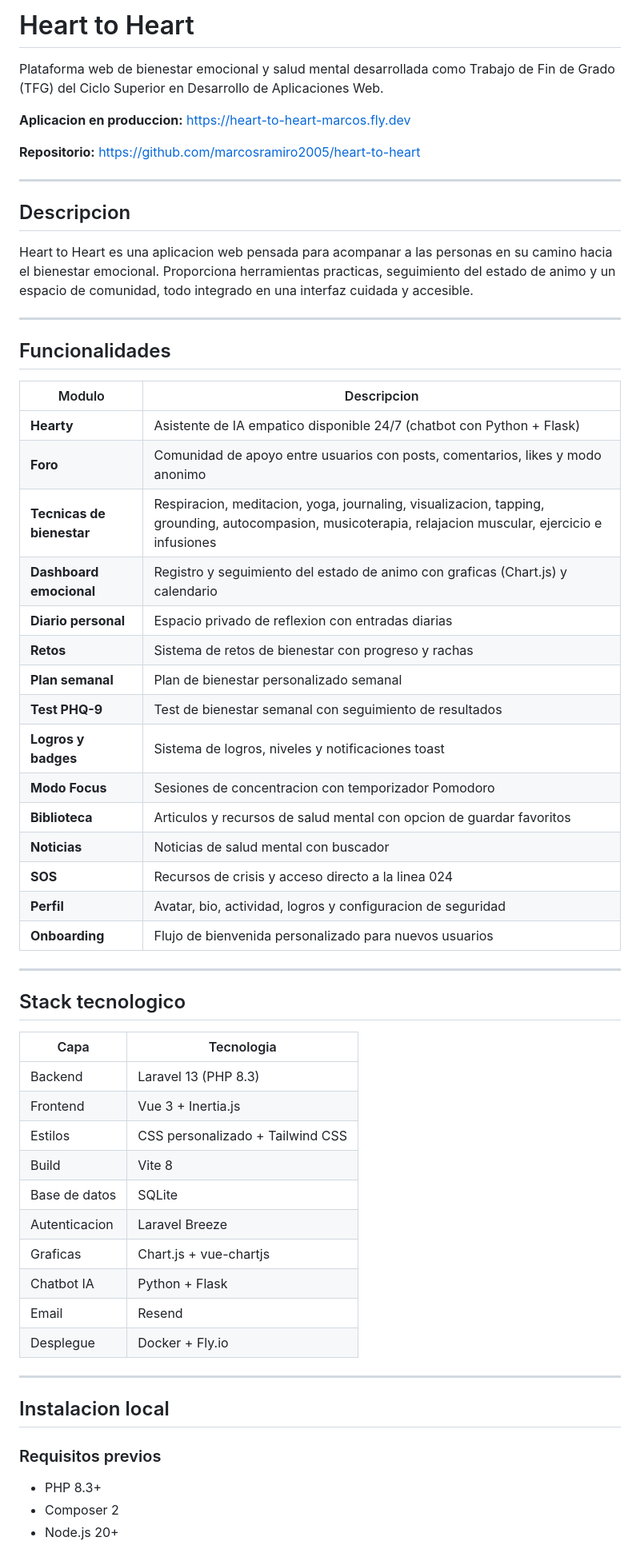
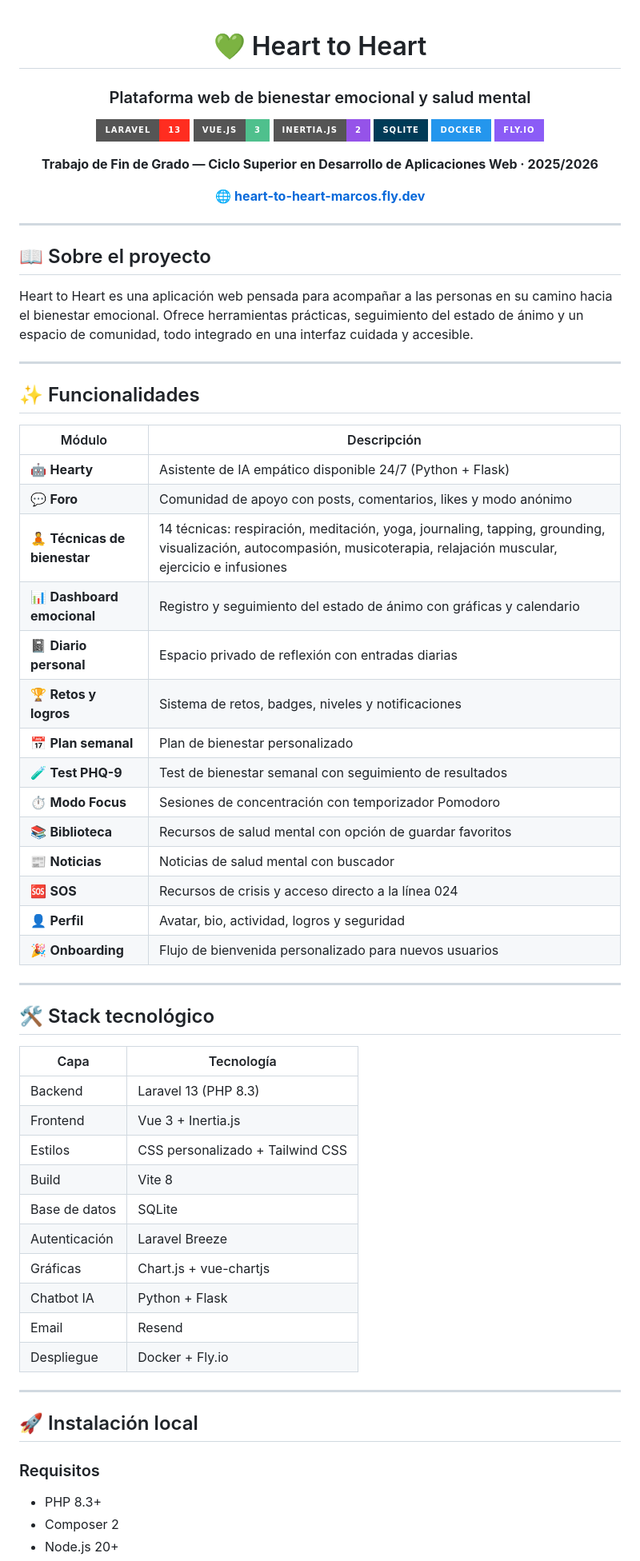
Before and after one commit to marcosramiro2005/heart-to-heart, a Markdown page: README.md, the part around one of its changes. Shown at 80% size. GitHub-like rendering; badges without logos.

```diff
--- a/README.md
+++ b/README.md
@@ -1,61 +1,71 @@
-# Heart to Heart
+<div align="center">
 
-Plataforma web de bienestar emocional y salud mental desarrollada como Trabajo de Fin de Grado (TFG) del Ciclo Superior en Desarrollo de Aplicaciones Web.
+# 💚 Heart to Heart
 
-**Aplicacion en produccion:** https://heart-to-heart-marcos.fly.dev
+### Plataforma web de bienestar emocional y salud mental
 
-**Repositorio:** https://github.com/marcosramiro2005/heart-to-heart
+[![Laravel](https://img.shields.io/badge/Laravel-13-FF2D20?style=for-the-badge&logo=laravel&logoColor=white)](https://laravel.com)
+[![Vue.js](https://img.shields.io/badge/Vue.js-3-4FC08D?style=for-the-badge&logo=vue.js&logoColor=white)](https://vuejs.org)
+[![Inertia.js](https://img.shields.io/badge/Inertia.js-2-9553E9?style=for-the-badge&logo=inertia&logoColor=white)](https://inertiajs.com)
+[![SQLite](https://img.shields.io/badge/SQLite-003B57?style=for-the-badge&logo=sqlite&logoColor=white)](https://sqlite.org)
+[![Docker](https://img.shields.io/badge/Docker-2496ED?style=for-the-badge&logo=docker&logoColor=white)](https://docker.com)
+[![Fly.io](https://img.shields.io/badge/Fly.io-8B5CF6?style=for-the-badge&logo=fly.io&logoColor=white)](https://fly.io)
+
+**Trabajo de Fin de Grado — Ciclo Superior en Desarrollo de Aplicaciones Web · 2025/2026**
+
+🌐 **[heart-to-heart-marcos.fly.dev](https://heart-to-heart-marcos.fly.dev)**
+
+</div>
 
 ---
 
-## Descripcion
+## 📖 Sobre el proyecto
 
-Heart to Heart es una aplicacion web pensada para acompanar a las personas en su camino hacia el bienestar emocional. Proporciona herramientas practicas, seguimiento del estado de animo y un espacio de comunidad, todo integrado en una interfaz cuidada y accesible.
+Heart to Heart es una aplicación web pensada para acompañar a las personas en su camino hacia el bienestar emocional. Ofrece herramientas prácticas, seguimiento del estado de ánimo y un espacio de comunidad, todo integrado en una interfaz cuidada y accesible.
 
 ---
 
-## Funcionalidades
+## ✨ Funcionalidades
 
-| Modulo | Descripcion |
+| Módulo | Descripción |
 |--------|-------------|
-| **Hearty** | Asistente de IA empatico disponible 24/7 (chatbot con Python + Flask) |
-| **Foro** | Comunidad de apoyo entre usuarios con posts, comentarios, likes y modo anonimo |
-| **Tecnicas de bienestar** | Respiracion, meditacion, yoga, journaling, visualizacion, tapping, grounding, autocompasion, musicoterapia, relajacion muscular, ejercicio e infusiones |
-| **Dashboard emocional** | Registro y seguimiento del estado de animo con graficas (Chart.js) y calendario |
-| **Diario personal** | Espacio privado de reflexion con entradas diarias |
-| **Retos** | Sistema de retos de bienestar con progreso y rachas |
-| **Plan semanal** | Plan de bienestar personalizado semanal |
-| **Test PHQ-9** | Test de bienestar semanal con seguimiento de resultados |
-| **Logros y badges** | Sistema de logros, niveles y notificaciones toast |
-| **Modo Focus** | Sesiones de concentracion con temporizador Pomodoro |
-| **Biblioteca** | Articulos y recursos de salud mental con opcion de guardar favoritos |
-| **Noticias** | Noticias de salud mental con buscador |
-| **SOS** | Recursos de crisis y acceso directo a la linea 024 |
-| **Perfil** | Avatar, bio, actividad, logros y configuracion de seguridad |
-| **Onboarding** | Flujo de bienvenida personalizado para nuevos usuarios |
+| 🤖 **Hearty** | Asistente de IA empático disponible 24/7 (Python + Flask) |
+| 💬 **Foro** | Comunidad de apoyo con posts, comentarios, likes y modo anónimo |
+| 🧘 **Técnicas de bienestar** | 14 técnicas: respiración, meditación, yoga, journaling, tapping, grounding, visualización, autocompasión, musicoterapia, relajación muscular, ejercicio e infusiones |
+| 📊 **Dashboard emocional** | Registro y seguimiento del estado de ánimo con gráficas y calendario |
+| 📓 **Diario personal** | Espacio privado de reflexión con entradas diarias |
+| 🏆 **Retos y logros** | Sistema de retos, badges, niveles y notificaciones |
+| 📅 **Plan semanal** | Plan de bienestar personalizado |
+| 🧪 **Test PHQ-9** | Test de bienestar semanal con seguimiento de resultados |
+| ⏱️ **Modo Focus** | Sesiones de concentración con temporizador Pomodoro |
+| 📚 **Biblioteca** | Recursos de salud mental con opción de guardar favoritos |
+| 📰 **Noticias** | Noticias de salud mental con buscador |
+| 🆘 **SOS** | Recursos de crisis y acceso directo a la línea 024 |
+| 👤 **Perfil** | Avatar, bio, actividad, logros y seguridad |
+| 🎉 **Onboarding** | Flujo de bienvenida personalizado para nuevos usuarios |
 
 ---
 
-## Stack tecnologico
+## 🛠️ Stack tecnológico
 
-| Capa | Tecnologia |
+| Capa | Tecnología |
 |------|-----------|
 | Backend | Laravel 13 (PHP 8.3) |
 | Frontend | Vue 3 + Inertia.js |
 | Estilos | CSS personalizado + Tailwind CSS |
 | Build | Vite 8 |
 | Base de datos | SQLite |
-| Autenticacion | Laravel Breeze |
-| Graficas | Chart.js + vue-chartjs |
+| Autenticación | Laravel Breeze |
+| Gráficas | Chart.js + vue-chartjs |
 | Chatbot IA | Python + Flask |
 | Email | Resend |
-| Desplegue | Docker + Fly.io |
+| Despliegue | Docker + Fly.io |
 
 ---
 
-## Instalacion local
+## 🚀 Instalación local
 
-### Requisitos previos
+### Requisitos
 - PHP 8.3+
 - Composer 2
 - Node.js 20+
```
Also changed, not shown: other parts of README.md (+46 -96 lines).
